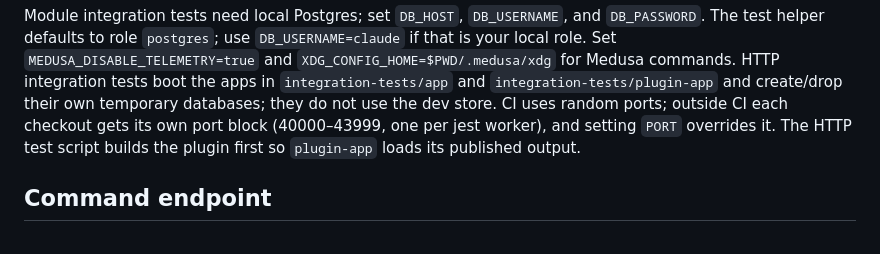
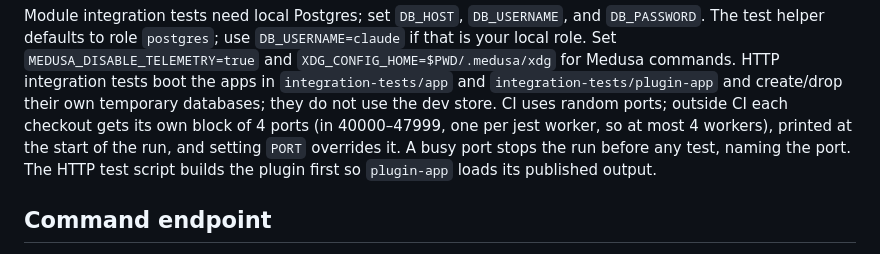
Before and after one commit to medusapos/app, a Markdown page: packages/medusa-plugin/README.md, the part around the change. Rendered like a GitHub page.

Commit message:
docs: plugin README states the 4-port blocks in 40000-47999 and the busy-port stop
Co-Authored-By: Claude Opus 5.5 <noreply@anthropic.com>

```diff
--- a/packages/medusa-plugin/README.md
+++ b/packages/medusa-plugin/README.md
@@ -18,7 +18,7 @@ The test helper defaults to role `postgres`; use `DB_USERNAME=claude` if that is
 Set `MEDUSA_DISABLE_TELEMETRY=true` and `XDG_CONFIG_HOME=$PWD/.medusa/xdg` for Medusa commands.
 HTTP integration tests boot the apps in `integration-tests/app` and `integration-tests/plugin-app`
 and create/drop their own temporary databases; they do not use the dev store.
-CI uses random ports; outside CI each checkout gets its own port block (40000–43999, one per jest worker), and setting `PORT` overrides it.
+CI uses random ports; outside CI each checkout gets its own block of 4 ports (in 40000–47999, one per jest worker, so at most 4 workers), printed at the start of the run, and setting `PORT` overrides it. A busy port stops the run before any test, naming the port.
 The HTTP test script builds the plugin first so `plugin-app` loads its published output.
 
 ## Command endpoint
```
